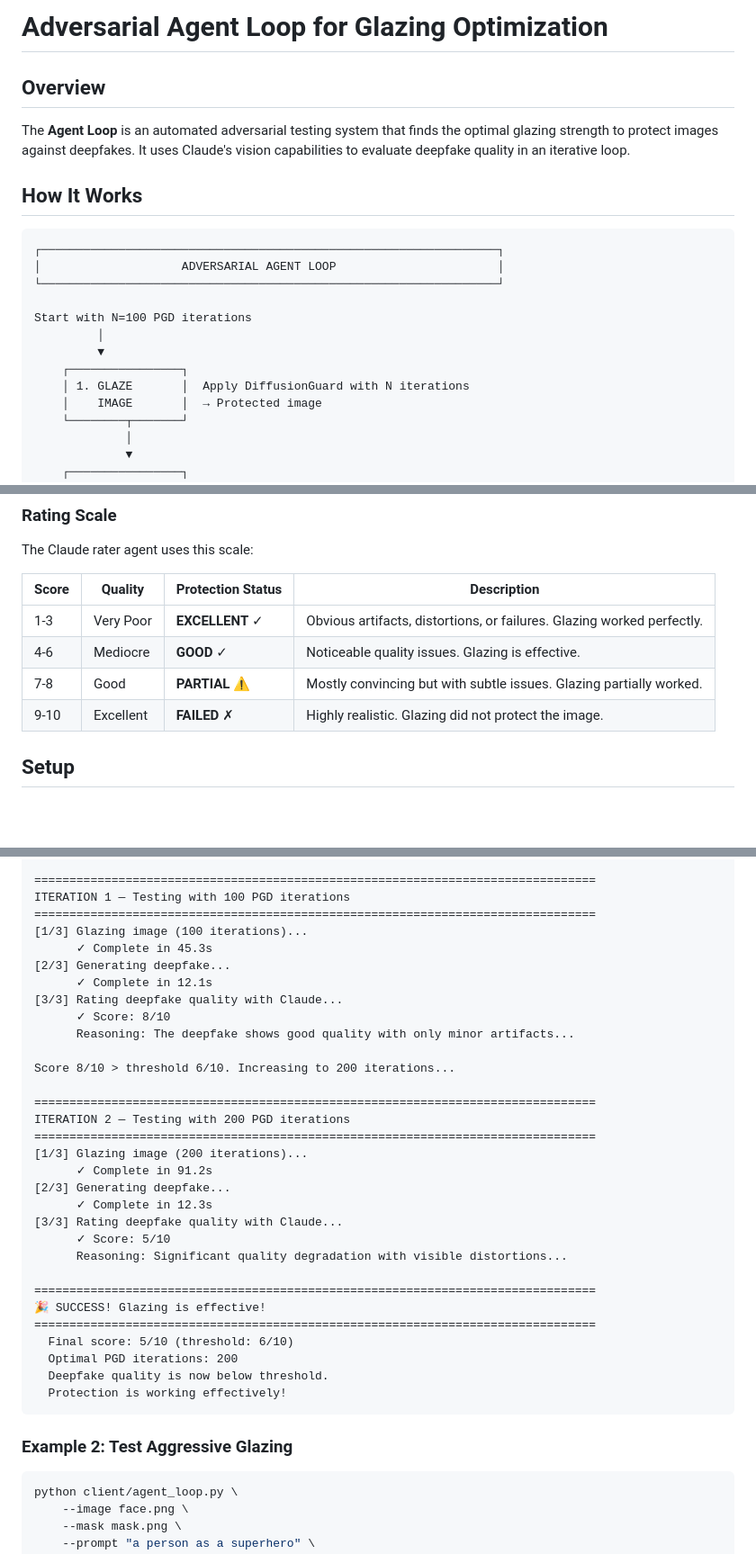
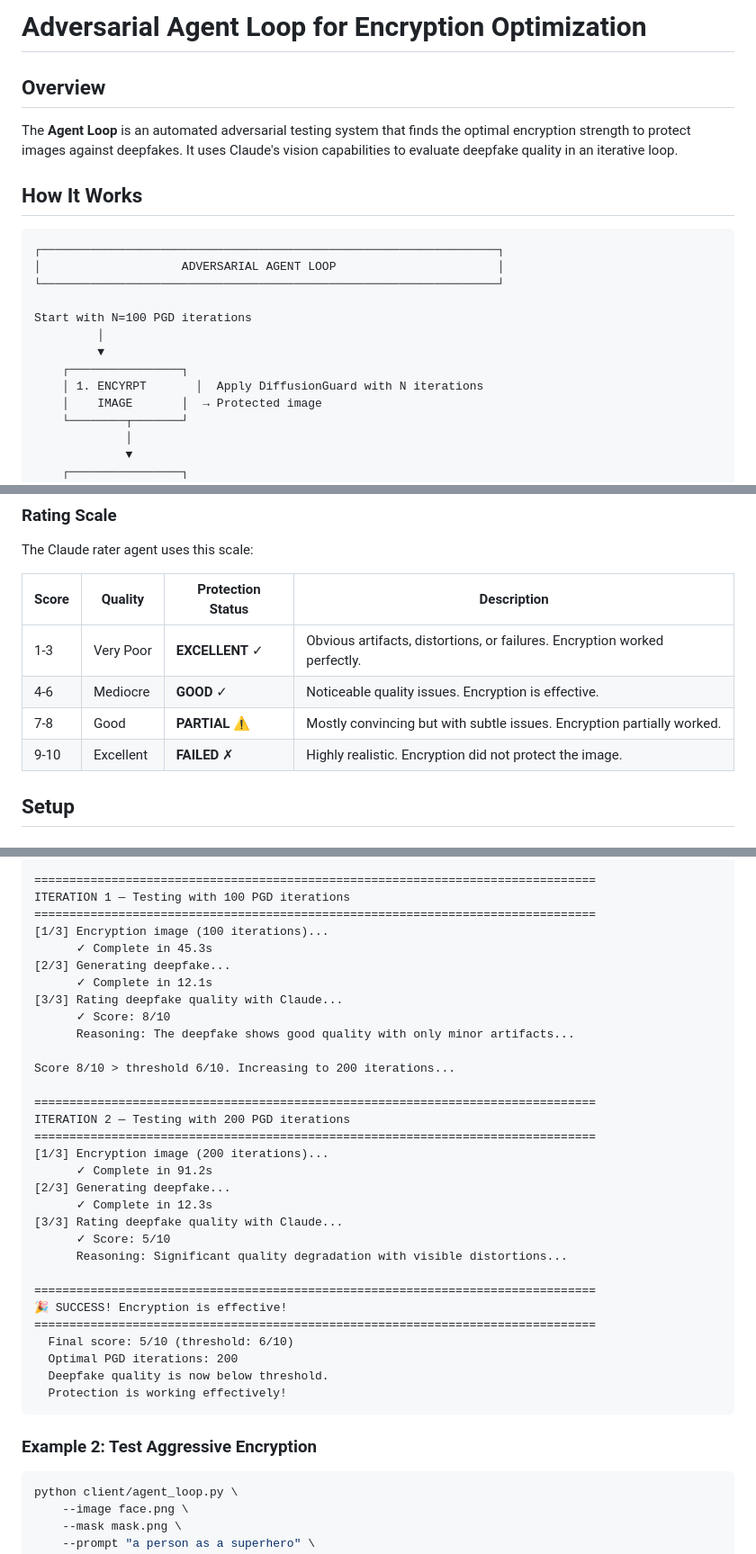
Before and after one commit to nvemuri4649/treehacks-26, a Markdown page: AGENT_LOOP.md, 3 parts joined by grey strips. Shown at 90% size. Rendered like a GitHub page; blank space fills up the shorter version.

````diff
--- a/AGENT_LOOP.md
+++ b/AGENT_LOOP.md
@@ -1,8 +1,8 @@
-# Adversarial Agent Loop for Glazing Optimization
+# Adversarial Agent Loop for Encryption Optimization
 
 ## Overview
 
-The **Agent Loop** is an automated adversarial testing system that finds the optimal glazing strength to protect images against deepfakes. It uses Claude's vision capabilities to evaluate deepfake quality in an iterative loop.
+The **Agent Loop** is an automated adversarial testing system that finds the optimal encryption strength to protect images against deepfakes. It uses Claude's vision capabilities to evaluate deepfake quality in an iterative loop.
 
 ## How It Works
 
@@ -15,7 +15,7 @@ Start with N=100 PGD iterations
          │
          ▼
     ┌────────────────┐
-    │ 1. GLAZE       │  Apply DiffusionGuard with N iterations
+    │ 1. ENCYRPT       │  Apply DiffusionGuard with N iterations
     │    IMAGE       │  → Protected image
     └────────┬───────┘
              │
@@ -74,10 +74,10 @@ The Claude rater agent uses this scale:
 
 | Score | Quality | Protection Status | Description |
 |-------|---------|-------------------|-------------|
-| 1-3 | Very Poor | **EXCELLENT** ✓ | Obvious artifacts, distortions, or failures. Glazing worked perfectly. |
-| 4-6 | Mediocre | **GOOD** ✓ | Noticeable quality issues. Glazing is effective. |
-| 7-8 | Good | **PARTIAL** ⚠️ | Mostly convincing but with subtle issues. Glazing partially worked. |
-| 9-10 | Excellent | **FAILED** ✗ | Highly realistic. Glazing did not protect the image. |
+| 1-3 | Very Poor | **EXCELLENT** ✓ | Obvious artifacts, distortions, or failures. Encryption worked perfectly. |
+| 4-6 | Mediocre | **GOOD** ✓ | Noticeable quality issues. Encryption is effective. |
+| 7-8 | Good | **PARTIAL** ⚠️ | Mostly convincing but with subtle issues. Encryption partially worked. |
+| 9-10 | Excellent | **FAILED** ✗ | Highly realistic. Encryption did not protect the image. |
 
 ## Setup
 
@@ -261,7 +261,7 @@ ADVERSARIAL GLAZING AGENT LOOP
 ================================================================================
 ITERATION 1 — Testing with 100 PGD iterations
 ================================================================================
-[1/3] Glazing image (100 iterations)...
+[1/3] Encryption image (100 iterations)...
       ✓ Complete in 45.3s
 [2/3] Generating deepfake...
       ✓ Complete in 12.1s
@@ -274,7 +274,7 @@ Score 8/10 > threshold 6/10. Increasing to 200 iterations...
 ================================================================================
 ITERATION 2 — Testing with 200 PGD iterations
 ================================================================================
-[1/3] Glazing image (200 iterations)...
+[1/3] Encryption image (200 iterations)...
       ✓ Complete in 91.2s
 [2/3] Generating deepfake...
       ✓ Complete in 12.3s
@@ -283,7 +283,7 @@ ITERATION 2 — Testing with 200 PGD iterations
       Reasoning: Significant quality degradation with visible distortions...
 
 ================================================================================
-🎉 SUCCESS! Glazing is effective!
+🎉 SUCCESS! Encryption is effective!
 ================================================================================
   Final score: 5/10 (threshold: 6/10)
   Optimal PGD iterations: 200
@@ -291,7 +291,7 @@ ITERATION 2 — Testing with 200 PGD iterations
   Protection is working effectively!
 ```
 
-### Example 2: Test Aggressive Glazing
+### Example 2: Test Aggressive Encryption
 
 ```bash
 python client/agent_loop.py \
````
Also changed, not shown: other parts of AGENT_LOOP.md (+10 -10 lines).
